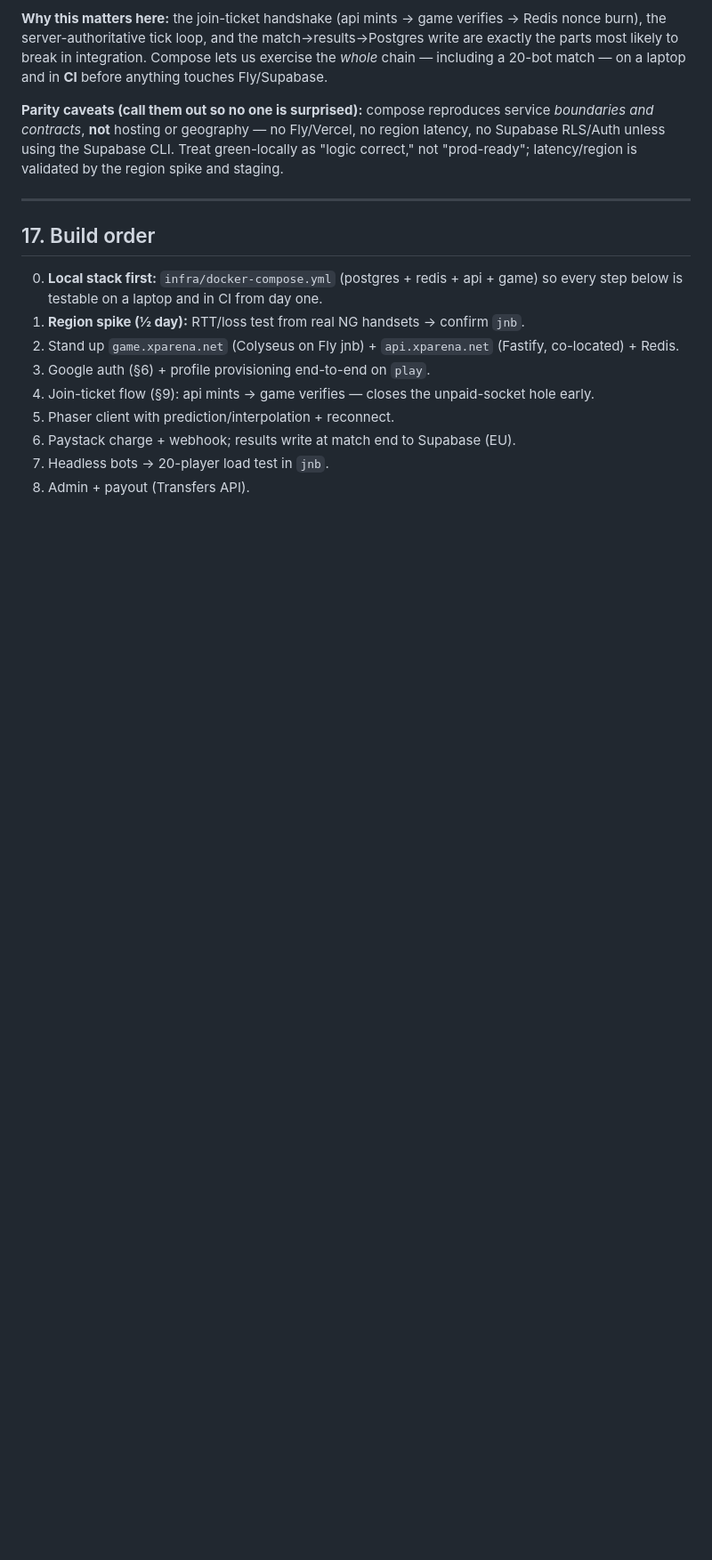
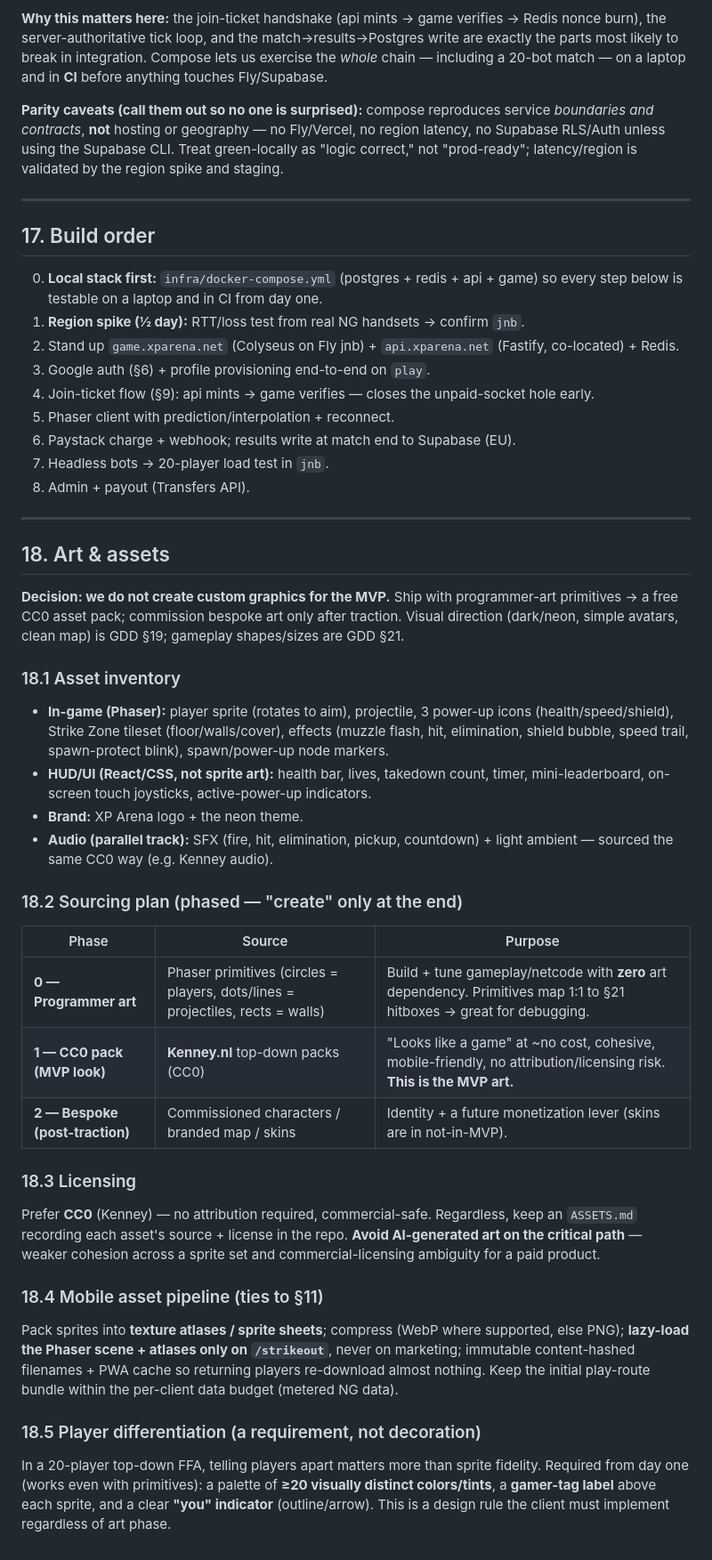
Before and after one commit to nelsonijih/xp-strikeout, a Markdown page: design-docs/xp-strikeout-architecture.md, the part around one of its changes. Shown at 89% size. Drawn GitHub-style; blank space fills up the shorter version.

Commit message:
added edits to the architecture

```diff
--- a/design-docs/xp-strikeout-architecture.md
+++ b/design-docs/xp-strikeout-architecture.md
@@ -499,3 +500,33 @@ The **web apps** (`play`, marketing, admin) run on the host via `npm run dev` ag
 6. Paystack charge + webhook; results write at match end to Supabase (EU).
 7. Headless bots → 20-player load test in `jnb`.
 8. Admin + payout (Transfers API).
+
+---
+
+## 18. Art & assets
+
+**Decision: we do not create custom graphics for the MVP.** Ship with programmer-art primitives → a free CC0 asset pack; commission bespoke art only after traction. Visual direction (dark/neon, simple avatars, clean map) is GDD §19; gameplay shapes/sizes are GDD §21.
+
+### 18.1 Asset inventory
+
+- **In-game (Phaser):** player sprite (rotates to aim), projectile, 3 power-up icons (health/speed/shield), Strike Zone tileset (floor/walls/cover), effects (muzzle flash, hit, elimination, shield bubble, speed trail, spawn-protect blink), spawn/power-up node markers.
+- **HUD/UI (React/CSS, not sprite art):** health bar, lives, takedown count, timer, mini-leaderboard, on-screen touch joysticks, active-power-up indicators.
+- **Brand:** XP Arena logo + the neon theme.
+- **Audio (parallel track):** SFX (fire, hit, elimination, pickup, countdown) + light ambient — sourced the same CC0 way (e.g. Kenney audio).
+
+### 18.2 Sourcing plan (phased — "create" only at the end)
+
+| Phase | Source | Purpose |
+|-------|--------|---------|
+| **0 — Programmer art** | Phaser primitives (circles = players, dots/lines = projectiles, rects = walls) | Build + tune gameplay/netcode with **zero** art dependency. Primitives map 1:1 to §21 hitboxes → great for debugging. |
+| **1 — CC0 pack (MVP look)** | **Kenney.nl** top-down packs (CC0) | "Looks like a game" at ~no cost, cohesive, mobile-friendly, no attribution/licensing risk. **This is the MVP art.** |
+| **2 — Bespoke (post-traction)** | Commissioned characters / branded map / skins | Identity + a future monetization lever (skins are in not-in-MVP). |
+
+### 18.3 Licensing
+Prefer **CC0** (Kenney) — no attribution required, commercial-safe. Regardless, keep an `ASSETS.md` recording each asset's source + license in the repo. **Avoid AI-generated art on the critical path** — weaker cohesion across a sprite set and commercial-licensing ambiguity for a paid product.
+
+### 18.4 Mobile asset pipeline (ties to §11)
+Pack sprites into **texture atlases / sprite sheets**; compress (WebP where supported, else PNG); **lazy-load the Phaser scene + atlases only on `/strikeout`**, never on marketing; immutable content-hashed filenames + PWA cache so returning players re-download almost nothing. Keep the initial play-route bundle within the per-client data budget (metered NG data).
+
+### 18.5 Player differentiation (a requirement, not decoration)
+In a 20-player top-down FFA, telling players apart matters more than sprite fidelity. Required from day one (works even with primitives): a palette of **≥20 visually distinct colors/tints**, a **gamer-tag label** above each sprite, and a clear **"you" indicator** (outline/arrow). This is a design rule the client must implement regardless of art phase.
```
Also changed, not shown: other parts of design-docs/xp-strikeout-architecture.md (+1 -0 lines).
